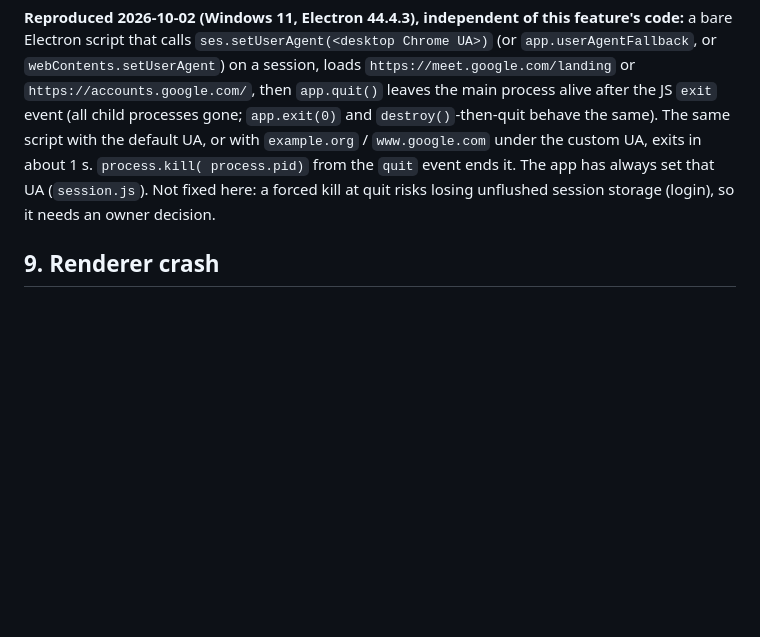
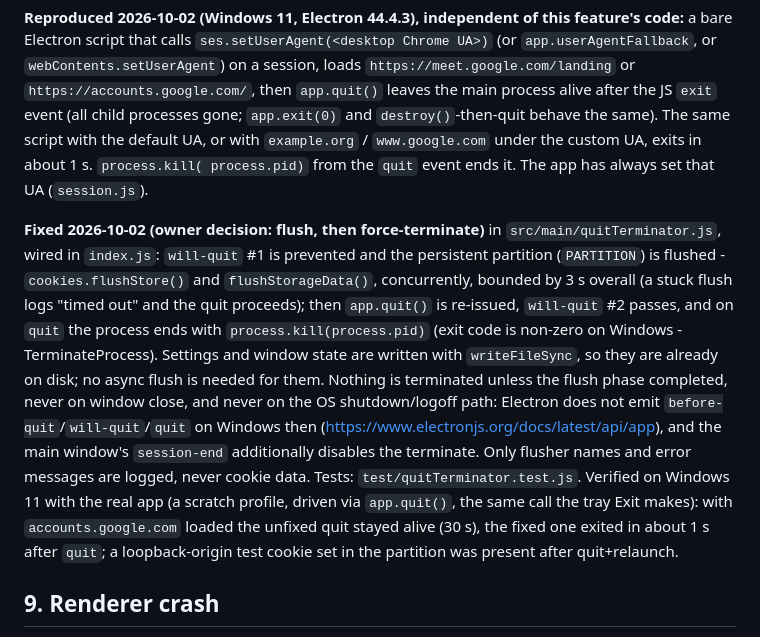
Before and after one commit to Retro-kharkov1/chatdock, a Markdown page: docs/architecture/meet-call-window.md, the part around the change. Drawn GitHub-style; blank space fills up the shorter version.

Commit message:
Document the Windows quit-hang fix

```diff
--- a/docs/architecture/meet-call-window.md
+++ b/docs/architecture/meet-call-window.md
@@ -331,8 +331,22 @@ script that calls `ses.setUserAgent(<desktop Chrome UA>)` (or `app.userAgentFall
 `https://accounts.google.com/`, then `app.quit()` leaves the main process alive after the JS `exit` event
 (all child processes gone; `app.exit(0)` and `destroy()`-then-quit behave the same). The same script with the
 default UA, or with `example.org` / `www.google.com` under the custom UA, exits in about 1 s. `process.kill(
-process.pid)` from the `quit` event ends it. The app has always set that UA (`session.js`). Not fixed here:
-a forced kill at quit risks losing unflushed session storage (login), so it needs an owner decision.
+process.pid)` from the `quit` event ends it. The app has always set that UA (`session.js`).
+
+**Fixed 2026-10-02 (owner decision: flush, then force-terminate)** in `src/main/quitTerminator.js`, wired in
+`index.js`: `will-quit` #1 is prevented and the persistent partition (`PARTITION`) is flushed -
+`cookies.flushStore()` and `flushStorageData()`, concurrently, bounded by 3 s overall (a stuck flush logs
+"timed out" and the quit proceeds); then `app.quit()` is re-issued, `will-quit` #2 passes, and on `quit` the
+process ends with `process.kill(process.pid)` (exit code is non-zero on Windows - TerminateProcess). Settings
+and window state are written with `writeFileSync`, so they are already on disk; no async flush is needed for
+them. Nothing is terminated unless the flush phase completed, never on window close, and never on the OS
+shutdown/logoff path: Electron does not emit `before-quit`/`will-quit`/`quit` on Windows then
+(<https://www.electronjs.org/docs/latest/api/app>), and the main window's `session-end` additionally disables
+the terminate. Only flusher names and error messages are logged, never cookie data. Tests:
+`test/quitTerminator.test.js`. Verified on Windows 11 with the real app (a scratch profile, driven via
+`app.quit()`, the same call the tray Exit makes): with `accounts.google.com` loaded the unfixed quit stayed alive
+(30 s), the fixed one exited in about 1 s after `quit`; a loopback-origin test cookie set in the partition was
+present after quit+relaunch.
 
 ## 9. Renderer crash
 
```
Also changed, not shown: docs/architecture/tray-lifecycle.md (+1 -1 lines).
